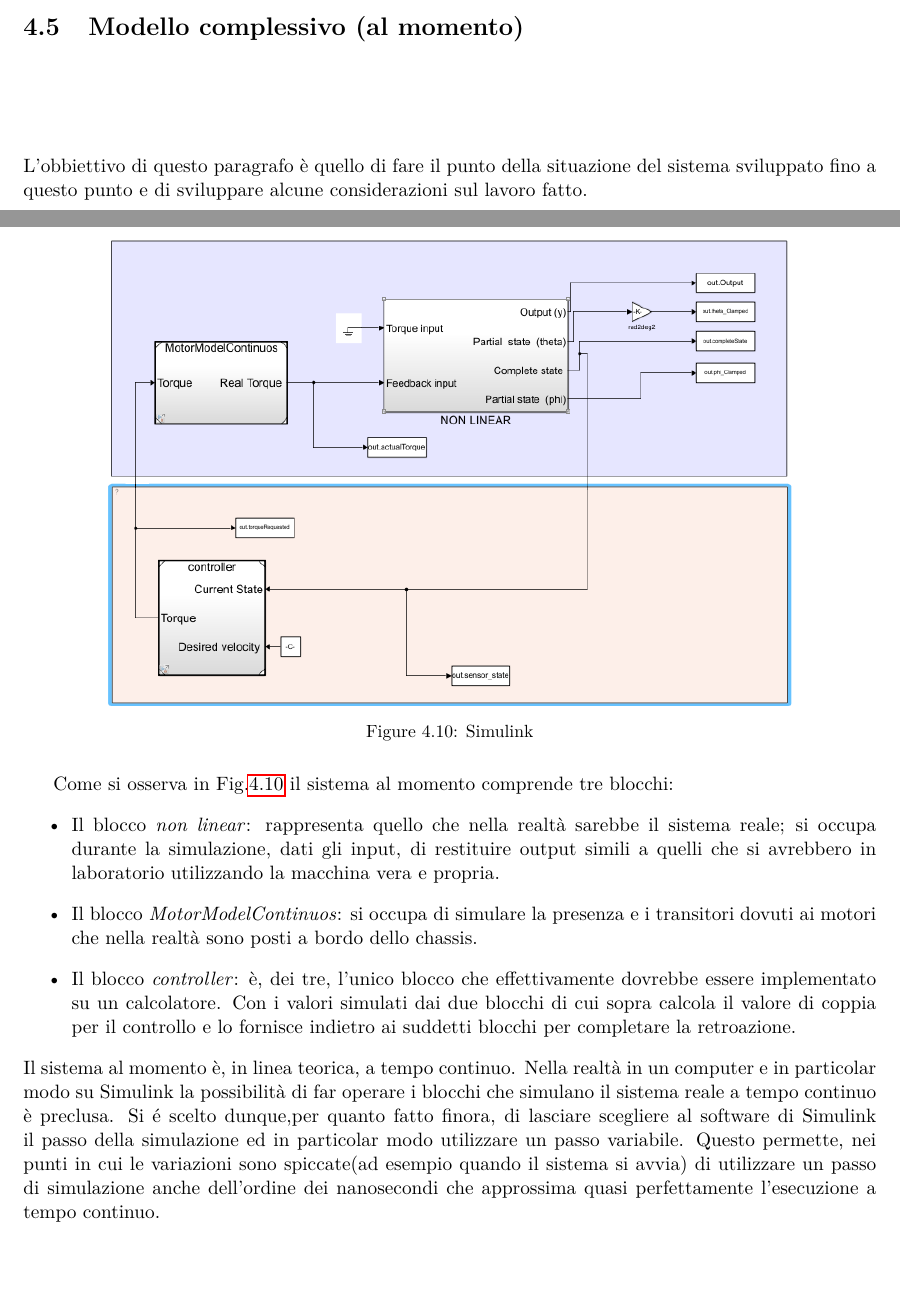
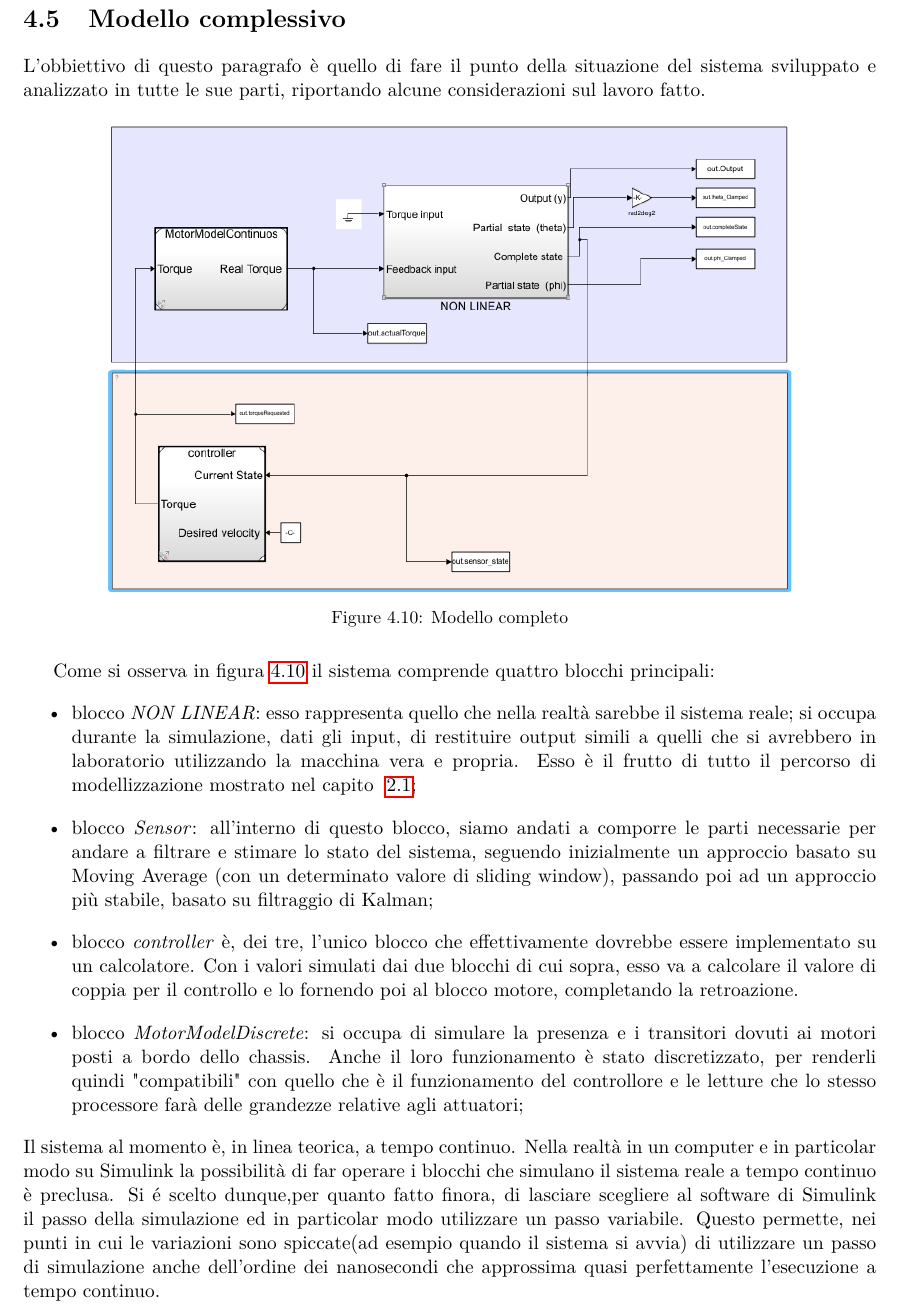
Before and after one commit to mpiffari/Laboratorio_SistemiMeccatroniciII, a LaTeX thesis (Docs/Documentazione progetto/Documentazione.tex, which reads Docs/Documentazione progetto/Capitoli/Simulink.tex): two parts of pages 41 and 42 of 51 before the commit and part of page 41 of 51 after it, the two joined at a grey line, cut so that both start at the same text, the shorter picture padded with empty space. Compiled offline with pdfLaTeX.

Commit message:
Doc improvements

```diff
--- a/Docs/Documentazione progetto/Capitoli/Simulink.tex
+++ b/Docs/Documentazione progetto/Capitoli/Simulink.tex
@@ -122,20 +118,24 @@ Un esempio in cui la coppia richiesta supera i $2N\cdot{m}$ è il seguente:
 	\label{fig:clamp_motore}
 \end{figure}
 In figura \ref{fig:clamp_motore} è anche possibile notare come l'assenza del blocchetto denominato \textit{Torque saturation}, presente in figura \ref{fig:motor}, satura l'azione integrale dell'attuatore e inserisce un ritardo non secondario nell'azione di controllo.
-\section{Modello complessivo (al momento)}
-L'obbiettivo di questo paragrafo è quello di fare il punto della situazione del sistema sviluppato fino a questo punto e di sviluppare alcune considerazioni sul lavoro fatto.
+
+\section{Modello complessivo}
+L'obbiettivo di questo paragrafo è quello di fare il punto della situazione del sistema sviluppato e analizzato in tutte le sue parti, riportando alcune considerazioni sul lavoro fatto.
 
 \begin{figure}[H]
 	\centering
 	\includegraphics[width=0.8\textwidth]{Immagini/simulink_model_continuos.png}
-	\caption{Simulink}
+	\caption{Modello completo}
 	\label{fig:simulink}
 \end{figure}
-Come si osserva in Fig.\ref{fig:simulink} il sistema al momento comprende tre blocchi:
+Come si osserva in figura \ref{fig:simulink} il sistema comprende quattro blocchi principali:
 \begin{itemize}
-	\item Il blocco \textit{non linear}: rappresenta quello che nella realtà sarebbe il sistema reale; si occupa durante la simulazione, dati gli input, di restituire output simili a quelli che si avrebbero in laboratorio utilizzando la macchina vera e propria.
-	\item Il blocco \textit{MotorModelContinuos}: si occupa di simulare la presenza e i transitori dovuti ai motori che nella realtà sono posti a bordo dello chassis.
-	\item Il blocco \textit{controller}: è, dei tre, l'unico blocco che effettivamente dovrebbe essere implementato su un calcolatore. Con i valori simulati dai due blocchi di cui sopra calcola il valore di coppia per il controllo e lo fornisce indietro ai suddetti blocchi per completare la retroazione.
+	\item blocco \textit{NON LINEAR}: esso rappresenta quello che nella realtà sarebbe il sistema reale; si occupa durante la simulazione, dati gli input, di restituire output simili a quelli che si avrebbero in laboratorio utilizzando la macchina vera e propria.
+	Esso è il frutto di tutto il percorso di modellizzazione mostrato nel capito ~\ref{sec:modellizzazione};
+	\item blocco \textit{Sensor}: all'interno di questo blocco, siamo andati a comporre le parti necessarie per andare a filtrare e stimare lo stato del sistema, seguendo inizialmente un approccio basato su Moving Average (con un determinato valore di sliding window), passando poi ad un approccio più stabile, basato su filtraggio di Kalman;
+	\item blocco \textit{controller} è, dei tre, l'unico blocco che effettivamente dovrebbe essere implementato su un calcolatore. Con i valori simulati dai due blocchi di cui sopra, esso va a calcolare il valore di coppia per il controllo e lo fornendo poi al blocco motore, completando la retroazione.
+	\item blocco \textit{MotorModelDiscrete}: si occupa di simulare la presenza e i transitori dovuti ai motori posti a bordo dello chassis.
+	Anche il loro funzionamento è stato discretizzato, per renderli quindi "compatibili" con quello che è il funzionamento del controllore e le letture che lo stesso processore farà delle grandezze relative agli attuatori;
 \end{itemize}
 Il sistema al momento è, in linea teorica, a tempo continuo. Nella realtà in un computer e in particolar modo su Simulink la possibilità di far operare i blocchi che simulano il sistema reale a tempo continuo è preclusa.
 Si é scelto dunque,per quanto fatto finora, di lasciare scegliere al software di Simulink il passo della simulazione ed in particolar modo utilizzare un passo variabile. Questo permette, nei punti in cui le variazioni sono spiccate(ad esempio quando il sistema si avvia) di utilizzare un passo di simulazione anche dell'ordine dei nanosecondi che approssima quasi perfettamente l'esecuzione a tempo continuo.
```
Also changed, not shown: Docs/Documentazione progetto/Capitoli/Dinamica.tex (+1 -0 lines), Docs/Documentazione progetto/Documentazione.pdf, Docs/Documentazione progetto/Capitoli/Simulink.tex (6 more changed lines), 5 other files.
